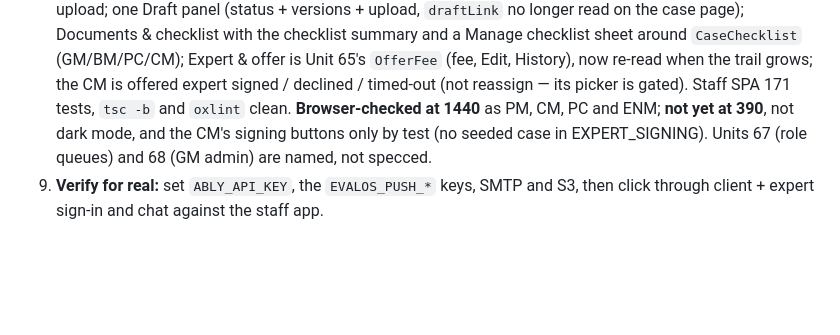
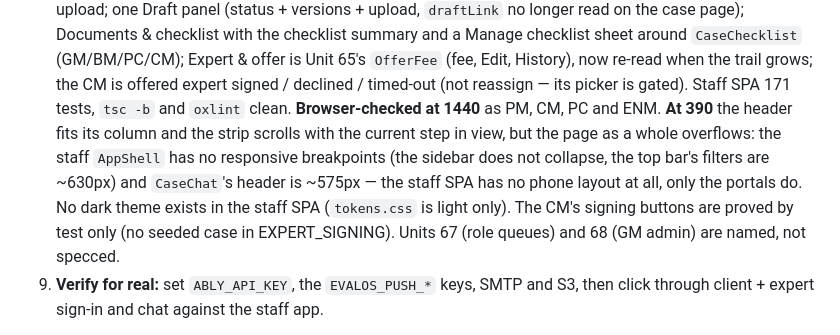
Before and after one commit to Embtel-Solutions-India/EvalOS, a Markdown page: .claude/implementation-status.md, the part around the change. Rendered like a GitHub page; blank space fills up the shorter version.

Commit message:
docs(unit-66): record the 390 and dark-mode checks
The header and strip hold at 390; the staff shell itself has no phone layout and the staff SPA no dark theme.

Co-Authored-By: Claude Opus 5.5 (1M context) <noreply@anthropic.com>

```diff
--- a/.claude/implementation-status.md
+++ b/.claude/implementation-status.md
@@ -37,9 +37,13 @@ request status, portal deployment) and now say so.
    summary and a Manage checklist sheet around `CaseChecklist` (GM/BM/PC/CM); Expert & offer is
    Unit 65's `OfferFee` (fee, Edit, History), now re-read when the trail grows; the CM is offered
    expert signed / declined / timed-out (not reassign — its picker is gated). Staff SPA 171 tests,
-   `tsc -b` and `oxlint` clean. **Browser-checked at 1440** as PM, CM, PC and ENM; **not yet at
-   390**, not dark mode, and the CM's signing buttons only by test (no seeded case in
-   EXPERT_SIGNING). Units 67 (role queues) and 68 (GM admin) are named, not specced.
+   `tsc -b` and `oxlint` clean. **Browser-checked at 1440** as PM, CM, PC and ENM. **At 390** the
+   header fits its column and the strip scrolls with the current step in view, but the page as a
+   whole overflows: the staff `AppShell` has no responsive breakpoints (the sidebar does not
+   collapse, the top bar's filters are ~630px) and `CaseChat`'s header is ~575px — the staff SPA
+   has no phone layout at all, only the portals do. No dark theme exists in the staff SPA
+   (`tokens.css` is light only). The CM's signing buttons are proved by test only (no seeded
+   case in EXPERT_SIGNING). Units 67 (role queues) and 68 (GM admin) are named, not specced.
 6. **Verify for real:** set `ABLY_API_KEY`, the `EVALOS_PUSH_*` keys, SMTP and S3, then click
    through client + expert sign-in and chat against the staff app.
 
```
Also changed, not shown: .serena/memories/implementation_status.md (+1 -1 lines).
